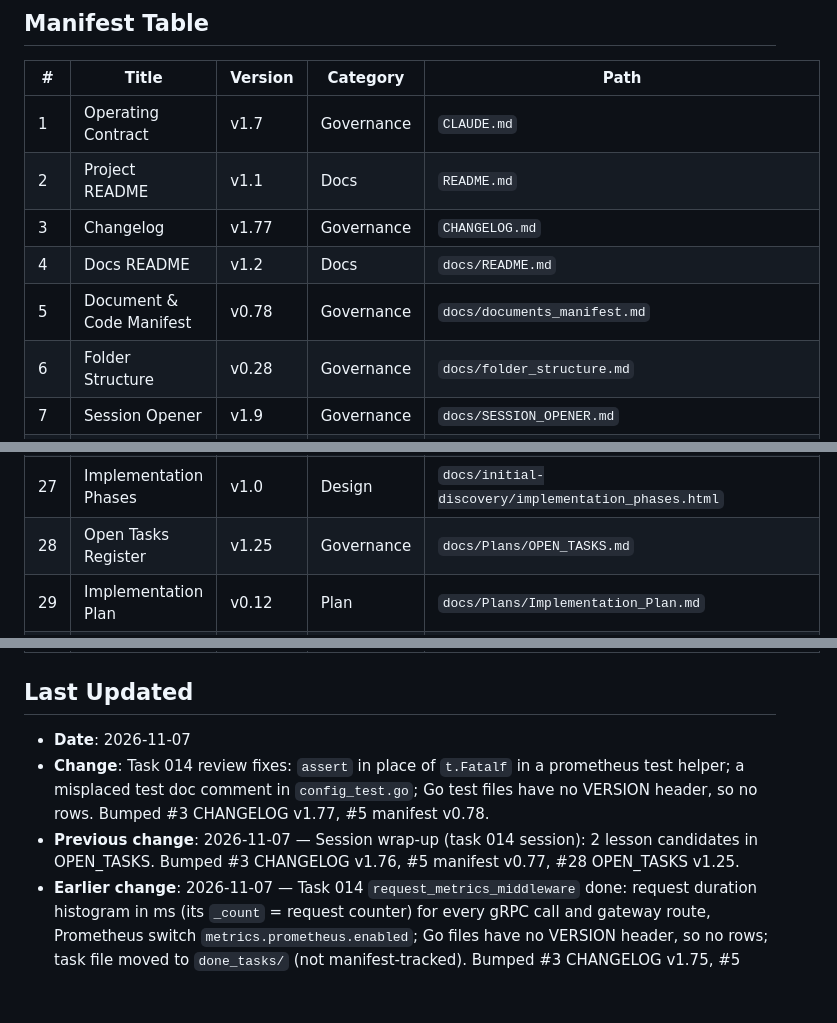
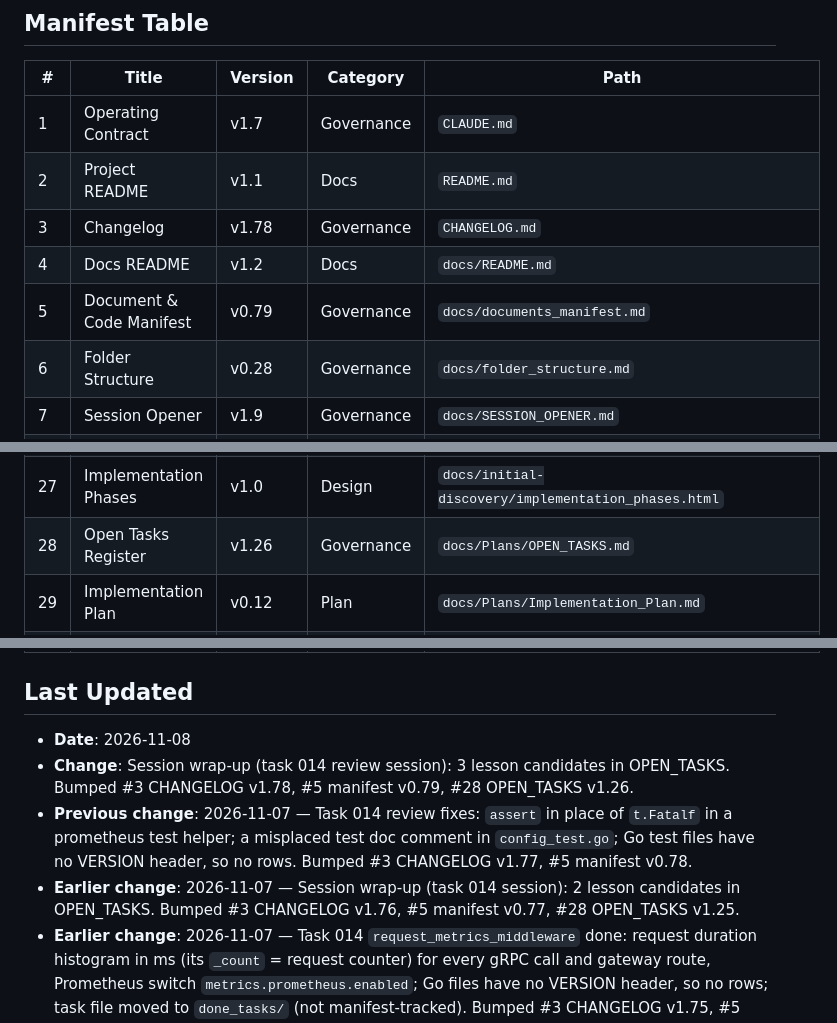
Before and after one commit to 780-AI/780-qabz, a Markdown page: docs/documents_manifest.md, 3 parts joined by grey strips. GitHub-like rendering; blank space fills up the shorter version.

```diff
--- a/docs/documents_manifest.md
+++ b/docs/documents_manifest.md
@@ -18,9 +18,9 @@
 |---|---|---|---|---|
 | 1 | Operating Contract | v1.7 | Governance | `CLAUDE.md` |
 | 2 | Project README | v1.1 | Docs | `README.md` |
-| 3 | Changelog | v1.77 | Governance | `CHANGELOG.md` |
+| 3 | Changelog | v1.78 | Governance | `CHANGELOG.md` |
 | 4 | Docs README | v1.2 | Docs | `docs/README.md` |
-| 5 | Document & Code Manifest | v0.78 | Governance | `docs/documents_manifest.md` |
+| 5 | Document & Code Manifest | v0.79 | Governance | `docs/documents_manifest.md` |
 | 6 | Folder Structure | v0.28 | Governance | `docs/folder_structure.md` |
 | 7 | Session Opener | v1.9 | Governance | `docs/SESSION_OPENER.md` |
 | 8 | Session Closer | v1.8 | Governance | `docs/SESSION_CLOSER.md` |
@@ -43,7 +43,7 @@
 | 25 | Payment Flow Diagram | v1.0 | Design | `docs/initial-discovery/qabz-diagram.html` |
 | 26 | Cron Jobs Diagram | v1.0 | Design | `docs/initial-discovery/qabz-cron-diagram.html` |
 | 27 | Implementation Phases | v1.0 | Design | `docs/initial-discovery/implementation_phases.html` |
-| 28 | Open Tasks Register | v1.25 | Governance | `docs/Plans/OPEN_TASKS.md` |
+| 28 | Open Tasks Register | v1.26 | Governance | `docs/Plans/OPEN_TASKS.md` |
 | 29 | Implementation Plan | v0.12 | Plan | `docs/Plans/Implementation_Plan.md` |
 | 30 | Project Specific Conventions | v0.12 | Governance | `docs/standards/PROJECT_SPECIFIC_CONVENTIONS.md` |
 | 31 | YAML to env generator | v0.2 | Scripts | `scripts/yml_to_env/yml_to_env.py` |
@@ -54,9 +54,10 @@
 
 ## Last Updated
 
-- **Date**: 2026-11-07
-- **Change**: Task 014 review fixes: `assert` in place of `t.Fatalf` in a prometheus test helper; a misplaced test doc comment in `config_test.go`; Go test files have no VERSION header, so no rows. Bumped #3 CHANGELOG v1.77, #5 manifest v0.78.
-- **Previous change**: 2026-11-07 — Session wrap-up (task 014 session): 2 lesson candidates in OPEN_TASKS. Bumped #3 CHANGELOG v1.76, #5 manifest v0.77, #28 OPEN_TASKS v1.25.
+- **Date**: 2026-11-08
+- **Change**: Session wrap-up (task 014 review session): 3 lesson candidates in OPEN_TASKS. Bumped #3 CHANGELOG v1.78, #5 manifest v0.79, #28 OPEN_TASKS v1.26.
+- **Previous change**: 2026-11-07 — Task 014 review fixes: `assert` in place of `t.Fatalf` in a prometheus test helper; a misplaced test doc comment in `config_test.go`; Go test files have no VERSION header, so no rows. Bumped #3 CHANGELOG v1.77, #5 manifest v0.78.
+- **Earlier change**: 2026-11-07 — Session wrap-up (task 014 session): 2 lesson candidates in OPEN_TASKS. Bumped #3 CHANGELOG v1.76, #5 manifest v0.77, #28 OPEN_TASKS v1.25.
 - **Earlier change**: 2026-11-07 — Task 014 `request_metrics_middleware` done: request duration histogram in ms (its `_count` = request counter) for every gRPC call and gateway route, Prometheus switch `metrics.prometheus.enabled`; Go files have no VERSION header, so no rows; task file moved to `done_tasks/` (not manifest-tracked). Bumped #3 CHANGELOG v1.75, #5 manifest v0.76, #6 folder_structure v0.28, #21 system.html v1.4, #28 OPEN_TASKS v1.24, #34 app README v0.11.
 - **Earlier change**: 2026-11-07 — Conventions § 9 durations in milliseconds; `system.html` rule and planned metric names changed to `_ms`. Bumped #3 CHANGELOG v1.74, #5 manifest v0.75, #21 system.html v1.3, #30 PROJECT_SPECIFIC_CONVENTIONS v0.12.
 - **Earlier change**: 2026-11-07 — Session wrap-up: OPEN_TASKS gets a Lesson candidates section. Bumped #3 CHANGELOG v1.73, #5 manifest v0.74, #28 OPEN_TASKS v1.23.
```
Also changed, not shown: other parts of docs/documents_manifest.md (+1 -1 lines), CHANGELOG.md (+9 -1 lines), docs/Plans/OPEN_TASKS.md (+9 -2 lines).
